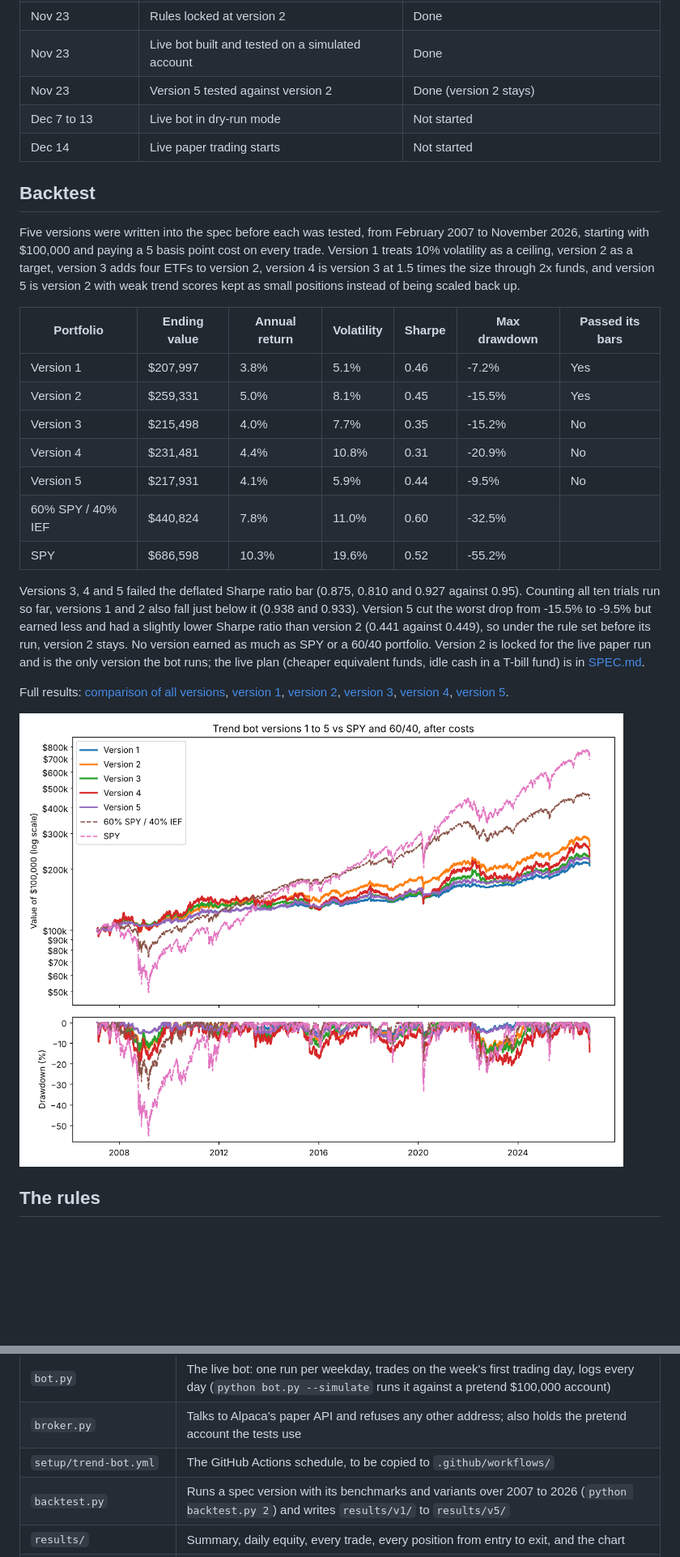
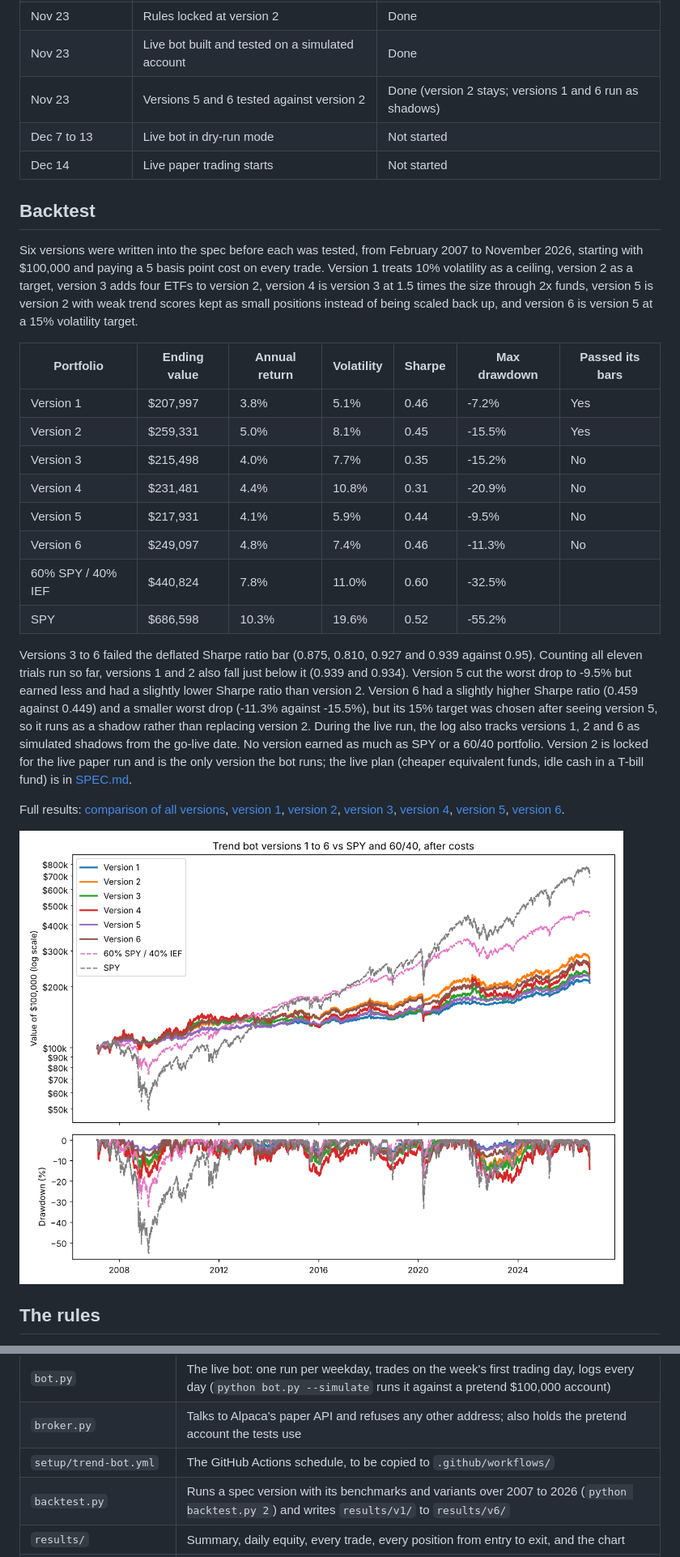
Before and after one commit to matkinson59/trend-bot, a Markdown page: README.md, 2 parts joined by grey strips. Shown at 81% size. GitHub-like rendering; pictures changed too: results/comparison.png; blank space fills up the shorter version.

```diff
--- a/README.md
+++ b/README.md
@@ -12,13 +12,13 @@ Built by Miles Atkinson. The rules were written down in a spec before any backte
 | Nov 30 to Dec 6 | Backtest, benchmarks and validation | Done (versions 1 and 2 passed; 3 and 4 failed) |
 | Nov 23 | Rules locked at version 2 | Done |
 | Nov 23 | Live bot built and tested on a simulated account | Done |
-| Nov 23 | Version 5 tested against version 2 | Done (version 2 stays) |
+| Nov 23 | Versions 5 and 6 tested against version 2 | Done (version 2 stays; versions 1 and 6 run as shadows) |
 | Dec 7 to 13 | Live bot in dry-run mode | Not started |
 | Dec 14 | Live paper trading starts | Not started |
 
 ## Backtest
 
-Five versions were written into the spec before each was tested, from February 2007 to November 2026, starting with $100,000 and paying a 5 basis point cost on every trade. Version 1 treats 10% volatility as a ceiling, version 2 as a target, version 3 adds four ETFs to version 2, version 4 is version 3 at 1.5 times the size through 2x funds, and version 5 is version 2 with weak trend scores kept as small positions instead of being scaled back up.
+Six versions were written into the spec before each was tested, from February 2007 to November 2026, starting with $100,000 and paying a 5 basis point cost on every trade. Version 1 treats 10% volatility as a ceiling, version 2 as a target, version 3 adds four ETFs to version 2, version 4 is version 3 at 1.5 times the size through 2x funds, version 5 is version 2 with weak trend scores kept as small positions instead of being scaled back up, and version 6 is version 5 at a 15% volatility target.
 
 | Portfolio | Ending value | Annual return | Volatility | Sharpe | Max drawdown | Passed its bars |
 | --- | --- | --- | --- | --- | --- | --- |
@@ -27,12 +27,13 @@ Five versions were written into the spec before each was tested, from February 2
 | Version 3 | $215,498 | 4.0% | 7.7% | 0.35 | -15.2% | No |
 | Version 4 | $231,481 | 4.4% | 10.8% | 0.31 | -20.9% | No |
 | Version 5 | $217,931 | 4.1% | 5.9% | 0.44 | -9.5% | No |
+| Version 6 | $249,097 | 4.8% | 7.4% | 0.46 | -11.3% | No |
 | 60% SPY / 40% IEF | $440,824 | 7.8% | 11.0% | 0.60 | -32.5% | |
 | SPY | $686,598 | 10.3% | 19.6% | 0.52 | -55.2% | |
 
-Versions 3, 4 and 5 failed the deflated Sharpe ratio bar (0.875, 0.810 and 0.927 against 0.95). Counting all ten trials run so far, versions 1 and 2 also fall just below it (0.938 and 0.933). Version 5 cut the worst drop from -15.5% to -9.5% but earned less and had a slightly lower Sharpe ratio than version 2 (0.441 against 0.449), so under the rule set before its run, version 2 stays. No version earned as much as SPY or a 60/40 portfolio. Version 2 is locked for the live paper run and is the only version the bot runs; the live plan (cheaper equivalent funds, idle cash in a T-bill fund) is in [SPEC.md](SPEC.md#locked-version-2).
+Versions 3 to 6 failed the deflated Sharpe ratio bar (0.875, 0.810, 0.927 and 0.939 against 0.95). Counting all eleven trials run so far, versions 1 and 2 also fall just below it (0.939 and 0.934). Version 5 cut the worst drop to -9.5% but earned less and had a slightly lower Sharpe ratio than version 2. Version 6 had a slightly higher Sharpe ratio (0.459 against 0.449) and a smaller worst drop (-11.3% against -15.5%), but its 15% target was chosen after seeing version 5, so it runs as a shadow rather than replacing version 2. During the live run, the log also tracks versions 1, 2 and 6 as simulated shadows from the go-live date. No version earned as much as SPY or a 60/40 portfolio. Version 2 is locked for the live paper run and is the only version the bot runs; the live plan (cheaper equivalent funds, idle cash in a T-bill fund) is in [SPEC.md](SPEC.md#locked-version-2).
 
-Full results: [comparison of all versions](results/comparison.md), [version 1](results/v1/summary.md), [version 2](results/v2/summary.md), [version 3](results/v3/summary.md), [version 4](results/v4/summary.md), [version 5](results/v5/summary.md).
+Full results: [comparison of all versions](results/comparison.md), [version 1](results/v1/summary.md), [version 2](results/v2/summary.md), [version 3](results/v3/summary.md), [version 4](results/v4/summary.md), [version 5](results/v5/summary.md), [version 6](results/v6/summary.md).
 
 ![Growth of $100,000](results/comparison.png)
 
@@ -54,7 +55,7 @@ The full rules are in [SPEC.md](SPEC.md).
 | `bot.py` | The live bot: one run per weekday, trades on the week's first trading day, logs every day (`python bot.py --simulate` runs it against a pretend $100,000 account) |
 | `broker.py` | Talks to Alpaca's paper API and refuses any other address; also holds the pretend account the tests use |
 | `setup/trend-bot.yml` | The GitHub Actions schedule, to be copied to `.github/workflows/` |
-| `backtest.py` | Runs a spec version with its benchmarks and variants over 2007 to 2026 (`python backtest.py 2`) and writes `results/v1/` to `results/v5/` |
+| `backtest.py` | Runs a spec version with its benchmarks and variants over 2007 to 2026 (`python backtest.py 2`) and writes `results/v1/` to `results/v6/` |
 | `results/` | Summary, daily equity, every trade, every position from entry to exit, and the chart |
 | `tests/` | Fail if any rule uses future prices, if the portfolio shorts or borrows, if the backtest's dollars don't reconcile, if version 3 holds an ETF before it has a year of prices, or if the live bot ever borrows, trades twice in a week, or trades on stale data |
 | `tools/two_x_costs.py` | Measures what each 2x fund costs per year beyond twice its 1x ETF (used by version 4) |
```
Also changed, not shown: SPEC.md (+4 -2 lines), results/comparison.md (+24 -23 lines), results/v6/summary.md (added, +101 -0 lines), results/v6/equity.png (added), 10 other files.
